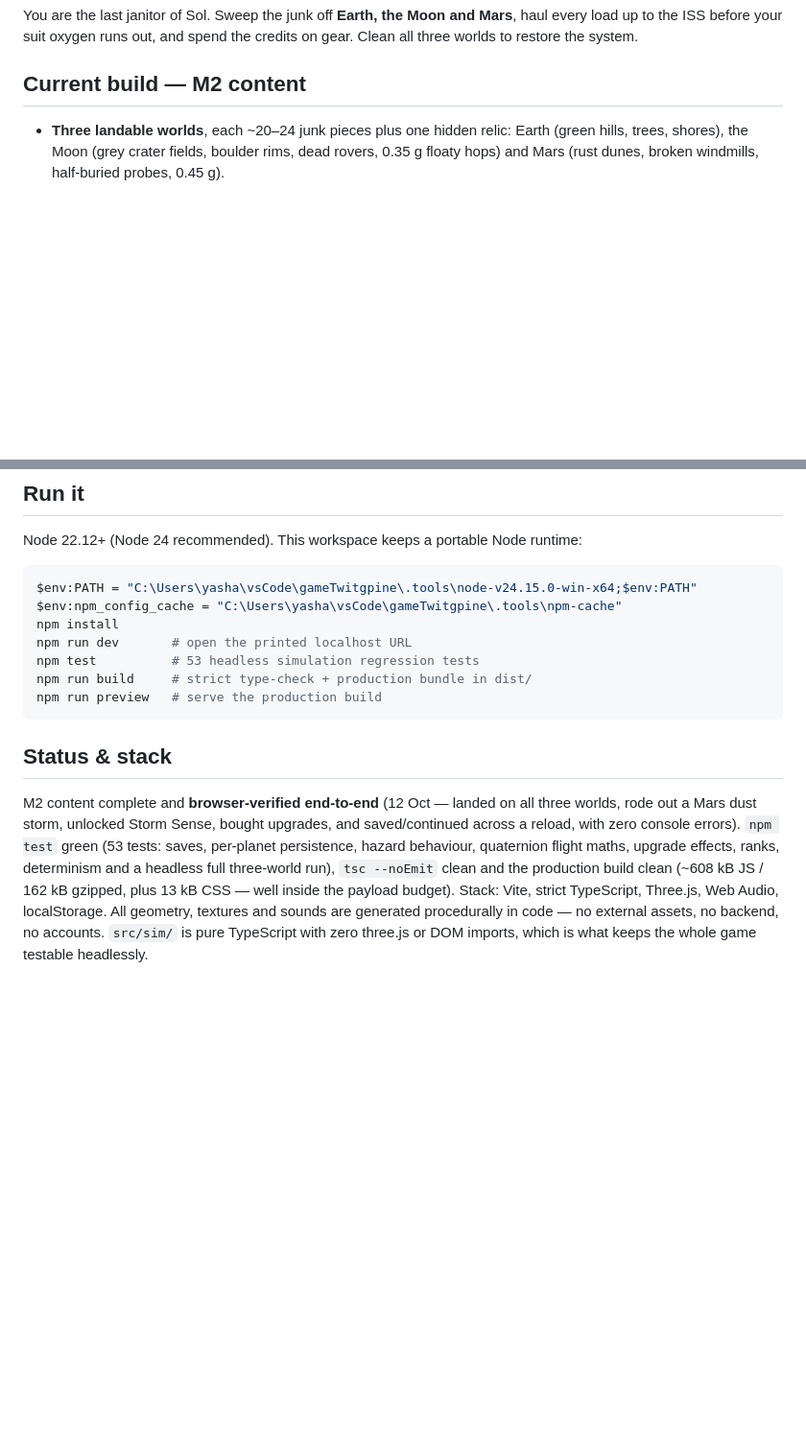
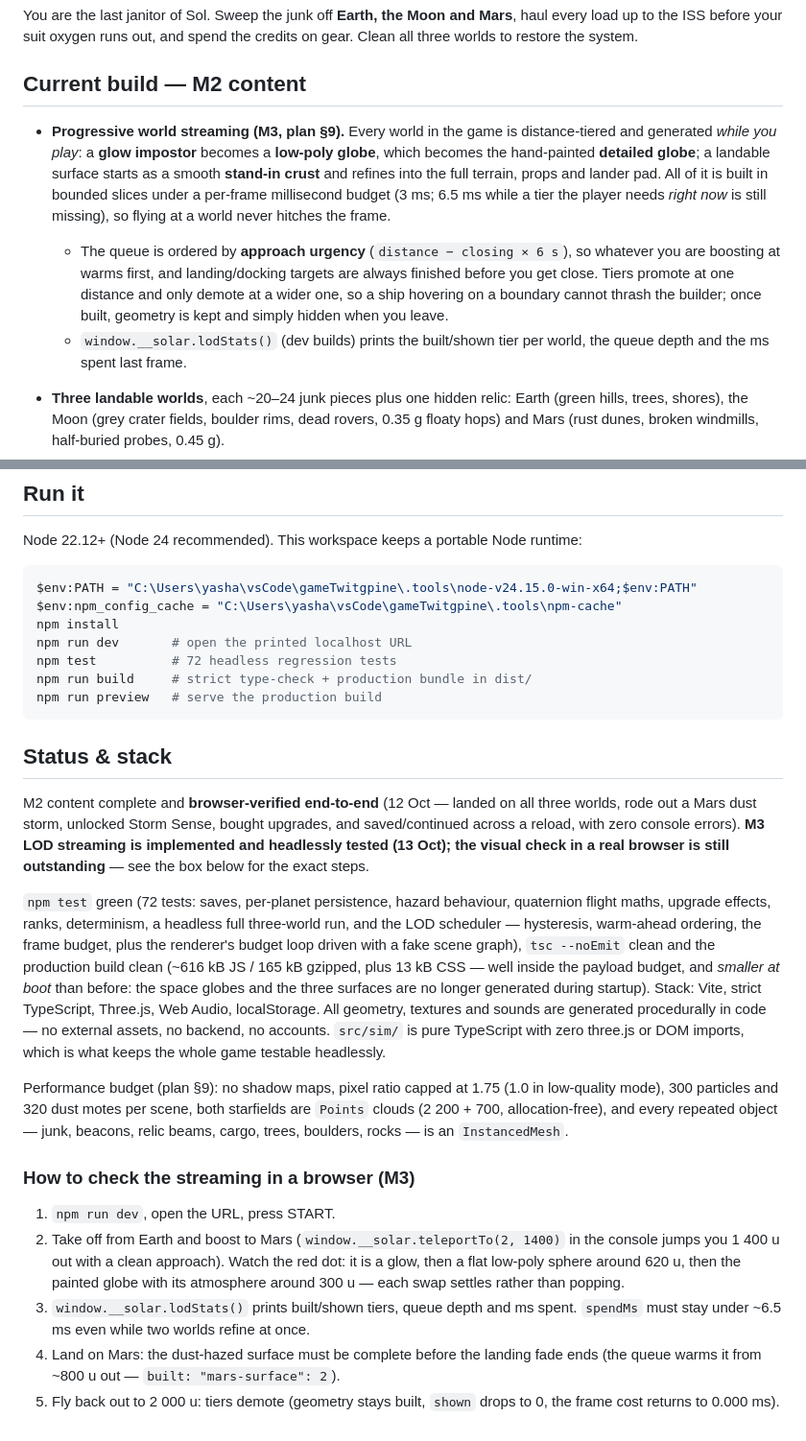
Before and after one commit to DavidYashar/solar-janitor, a Markdown page: README.md, 2 parts joined by grey strips. Shown at 96% size. Drawn GitHub-style; blank space fills up the shorter version.

Commit message:
docs(solar-janitor): M3 LOD streaming status, tuned tier table and browser checks
Records the implemented plan-9 numbers (620/300 u promote, 720/390 u demote,
150 u terrain with a game-logic floor, 6 s lead, 3 ms budget / 6.5 ms urgent),
the 72-test count, the new payload size and the exact browser steps needed to
verify the streaming by eye.

Co-authored-by: Copilot <223556219+Copilot@users.noreply.github.com>

````diff
--- a/README.md
+++ b/README.md
@@ -10,6 +10,21 @@ haul every load up to the ISS before your suit oxygen runs out, and spend the
 credits on gear. Clean all three worlds to restore the system.
 
 ## Current build — M2 content
+
+- **Progressive world streaming (M3, plan §9).** Every world in the game is
+  distance-tiered and generated *while you play*: a **glow impostor** becomes a
+  **low-poly globe**, which becomes the hand-painted **detailed globe**; a
+  landable surface starts as a smooth **stand-in crust** and refines into the
+  full terrain, props and lander pad. All of it is built in bounded slices under
+  a per-frame millisecond budget (3 ms; 6.5 ms while a tier the player needs
+  *right now* is still missing), so flying at a world never hitches the frame.
+  - The queue is ordered by **approach urgency** (`distance − closing × 6 s`),
+    so whatever you are boosting at warms first, and landing/docking targets are
+    always finished before you get close. Tiers promote at one distance and only
+    demote at a wider one, so a ship hovering on a boundary cannot thrash the
+    builder; once built, geometry is kept and simply hidden when you leave.
+  - `window.__solar.lodStats()` (dev builds) prints the built/shown tier per
+    world, the queue depth and the ms spent last frame.
 
 - **Three landable worlds**, each ~20–24 junk pieces plus one hidden relic:
   Earth (green hills, trees, shores), the Moon (grey crater fields, boulder rims,
@@ -78,7 +93,7 @@ $env:PATH = "C:\Users\yasha\vsCode\gameTwitgpine\.tools\node-v24.15.0-win-x64;$e
 $env:npm_config_cache = "C:\Users\yasha\vsCode\gameTwitgpine\.tools\npm-cache"
 npm install
 npm run dev       # open the printed localhost URL
-npm test          # 53 headless simulation regression tests
+npm test          # 72 headless regression tests
 npm run build     # strict type-check + production bundle in dist/
 npm run preview   # serve the production build
 ```
@@ -87,12 +102,38 @@ npm run preview   # serve the production build
 
 M2 content complete and **browser-verified end-to-end** (12 Oct — landed on all
 three worlds, rode out a Mars dust storm, unlocked Storm Sense, bought upgrades,
-and saved/continued across a reload, with zero console errors). `npm test` green
-(53 tests: saves, per-planet persistence, hazard behaviour, quaternion flight
-maths, upgrade effects, ranks, determinism and a headless full three-world run),
-`tsc --noEmit` clean and the production build
-clean (~608 kB JS / 162 kB gzipped, plus 13 kB CSS — well inside the payload
-budget). Stack: Vite, strict TypeScript, Three.js, Web Audio, localStorage. All
-geometry, textures and sounds are generated procedurally in code — no external
-assets, no backend, no accounts. `src/sim/` is pure TypeScript with zero three.js
-or DOM imports, which is what keeps the whole game testable headlessly.
+and saved/continued across a reload, with zero console errors). **M3 LOD
+streaming is implemented and headlessly tested (13 Oct); the visual check in a
+real browser is still outstanding** — see the box below for the exact steps.
+
+`npm test` green (72 tests: saves, per-planet persistence, hazard behaviour,
+quaternion flight maths, upgrade effects, ranks, determinism, a headless full
+three-world run, and the LOD scheduler — hysteresis, warm-ahead ordering, the
+frame budget, plus the renderer's budget loop driven with a fake scene graph),
+`tsc --noEmit` clean and the production build clean (~616 kB JS / 165 kB
+gzipped, plus 13 kB CSS — well inside the payload budget, and *smaller at boot*
+than before: the space globes and the three surfaces are no longer generated
+during startup). Stack: Vite, strict TypeScript, Three.js, Web Audio,
+localStorage. All geometry, textures and sounds are generated procedurally in
+code — no external assets, no backend, no accounts. `src/sim/` is pure
+TypeScript with zero three.js or DOM imports, which is what keeps the whole game
+testable headlessly.
+
+Performance budget (plan §9): no shadow maps, pixel ratio capped at 1.75 (1.0 in
+low-quality mode), 300 particles and 320 dust motes per scene, both starfields
+are `Points` clouds (2 200 + 700, allocation-free), and every repeated object —
+junk, beacons, relic beams, cargo, trees, boulders, rocks — is an `InstancedMesh`.
+
+### How to check the streaming in a browser (M3)
+
+1. `npm run dev`, open the URL, press START.
+2. Take off from Earth and boost to Mars (`window.__solar.teleportTo(2, 1400)` in
+   the console jumps you 1 400 u out with a clean approach). Watch the red dot:
+   it is a glow, then a flat low-poly sphere around 620 u, then the painted globe
+   with its atmosphere around 300 u — each swap settles rather than popping.
+3. `window.__solar.lodStats()` prints built/shown tiers, queue depth and ms spent.
+   `spendMs` must stay under ~6.5 ms even while two worlds refine at once.
+4. Land on Mars: the dust-hazed surface must be complete before the landing
+   fade ends (the queue warms it from ~800 u out — `built: "mars-surface": 2`).
+5. Fly back out to 2 000 u: tiers demote (geometry stays built, `shown` drops to
+   0, the frame cost returns to 0.000 ms).
````
